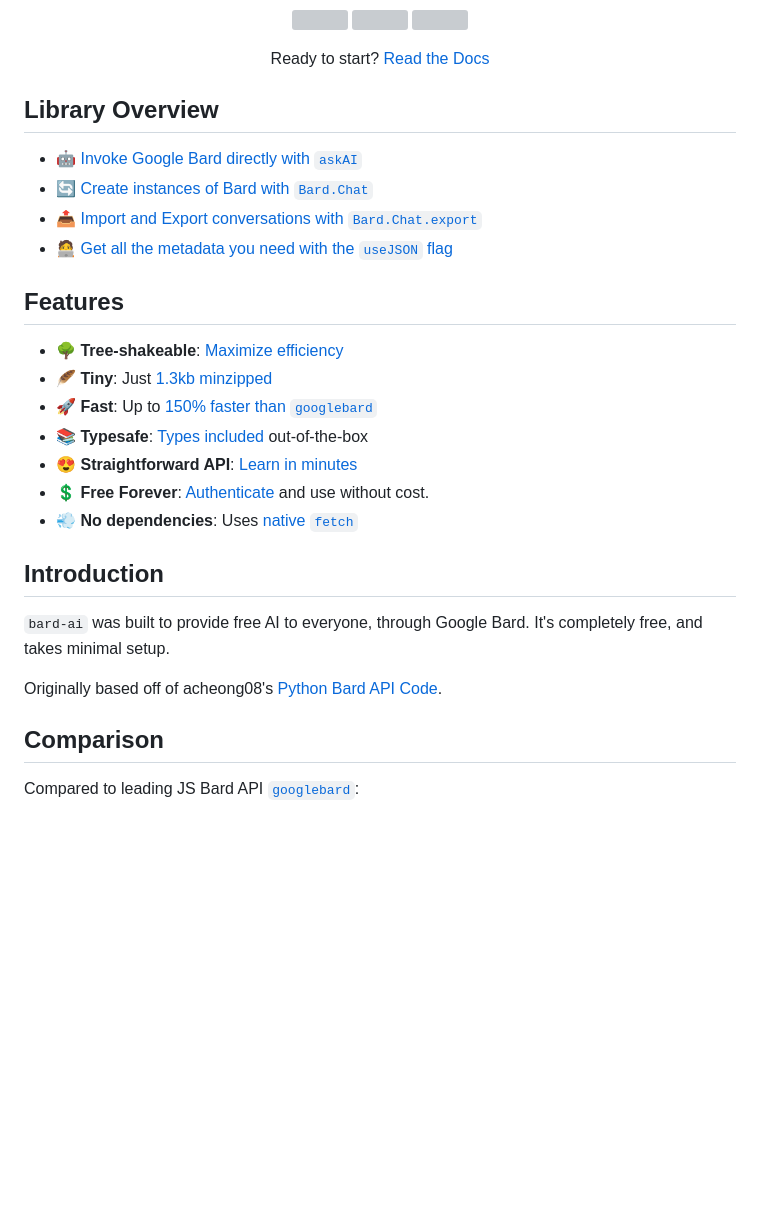
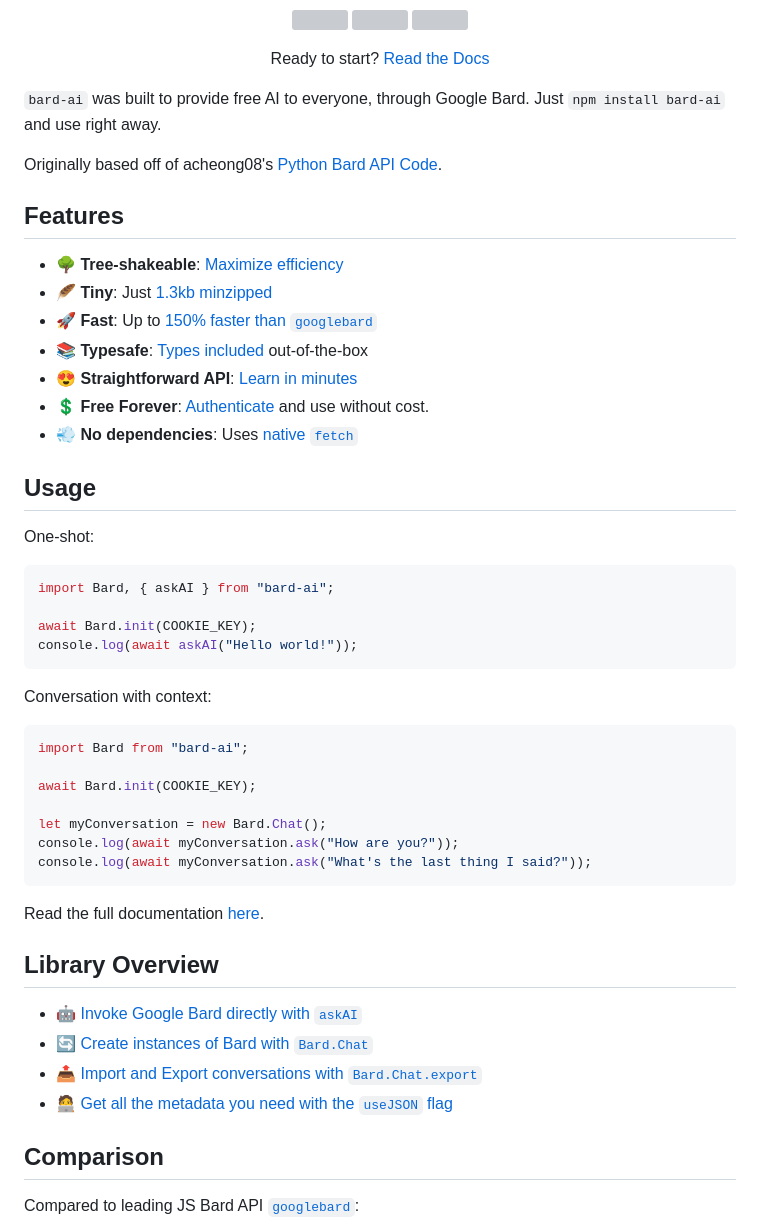
Before and after one commit to EvanZhouDev/bard-ai, a Markdown page: README.md, the part around one of its changes. GitHub-like rendering; blank space fills up the shorter version; grey boxes are pictures that could not be loaded.

````diff
--- a/README.md
+++ b/README.md
@@ -22,11 +22,9 @@
   Ready to start? <a href="https://bard-ai-docs.vercel.app">Read the Docs</a>
 </p>
 
-## Library Overview
-- 🤖 [Invoke Google Bard directly with `askAI`](https://bard-ai-docs.vercel.app/basics/askAI)
-- 🔄 [Create instances of Bard with `Bard.Chat`](https://bard-ai-docs.vercel.app/basics/chat)
-- 📤 [Import and Export conversations with `Bard.Chat.export`](https://bard-ai-docs.vercel.app/advanced/importExportChat)
-- 🧑‍💻 [Get all the metadata you need with the `useJSON` flag](https://bard-ai-docs.vercel.app/advanced/useJSON)
+`bard-ai` was built to provide free AI to everyone, through Google Bard. Just `npm install bard-ai` and use right away.
+
+Originally based off of acheong08's [Python Bard API Code](https://github.com/acheong08/Bard).
 
 ## Features
 
@@ -38,12 +36,36 @@
 -   💲 **Free Forever**: [Authenticate](https://bard-ai-docs.vercel.app/prerequisites/authentication) and use without cost.
 -   💨 **No dependencies**: Uses [native `fetch`](https://bard-ai-docs.vercel.app/fetch)
 
-## Introduction
+## Usage
 
-`bard-ai` was built to provide free AI to everyone, through Google Bard.
-It's completely free, and takes minimal setup.
+One-shot:
 
-Originally based off of acheong08's [Python Bard API Code](https://github.com/acheong08/Bard).
+```js
+import Bard, { askAI } from "bard-ai";
+
+await Bard.init(COOKIE_KEY);
+console.log(await askAI("Hello world!"));
+```
+
+Conversation with context:
+
+```js
+import Bard from "bard-ai";
+
+await Bard.init(COOKIE_KEY);
+
+let myConversation = new Bard.Chat();
+console.log(await myConversation.ask("How are you?"));
+console.log(await myConversation.ask("What's the last thing I said?"));
+```
+
+Read the full documentation [here](https://bard-ai-docs.vercel.app/).
+
+## Library Overview
+- 🤖 [Invoke Google Bard directly with `askAI`](https://bard-ai-docs.vercel.app/basics/askAI)
+- 🔄 [Create instances of Bard with `Bard.Chat`](https://bard-ai-docs.vercel.app/basics/chat)
+- 📤 [Import and Export conversations with `Bard.Chat.export`](https://bard-ai-docs.vercel.app/advanced/importExportChat)
+- 🧑‍💻 [Get all the metadata you need with the `useJSON` flag](https://bard-ai-docs.vercel.app/advanced/useJSON)
 
 ## Comparison
 
````
Also changed, not shown: other parts of README.md (+0 -21 lines).
